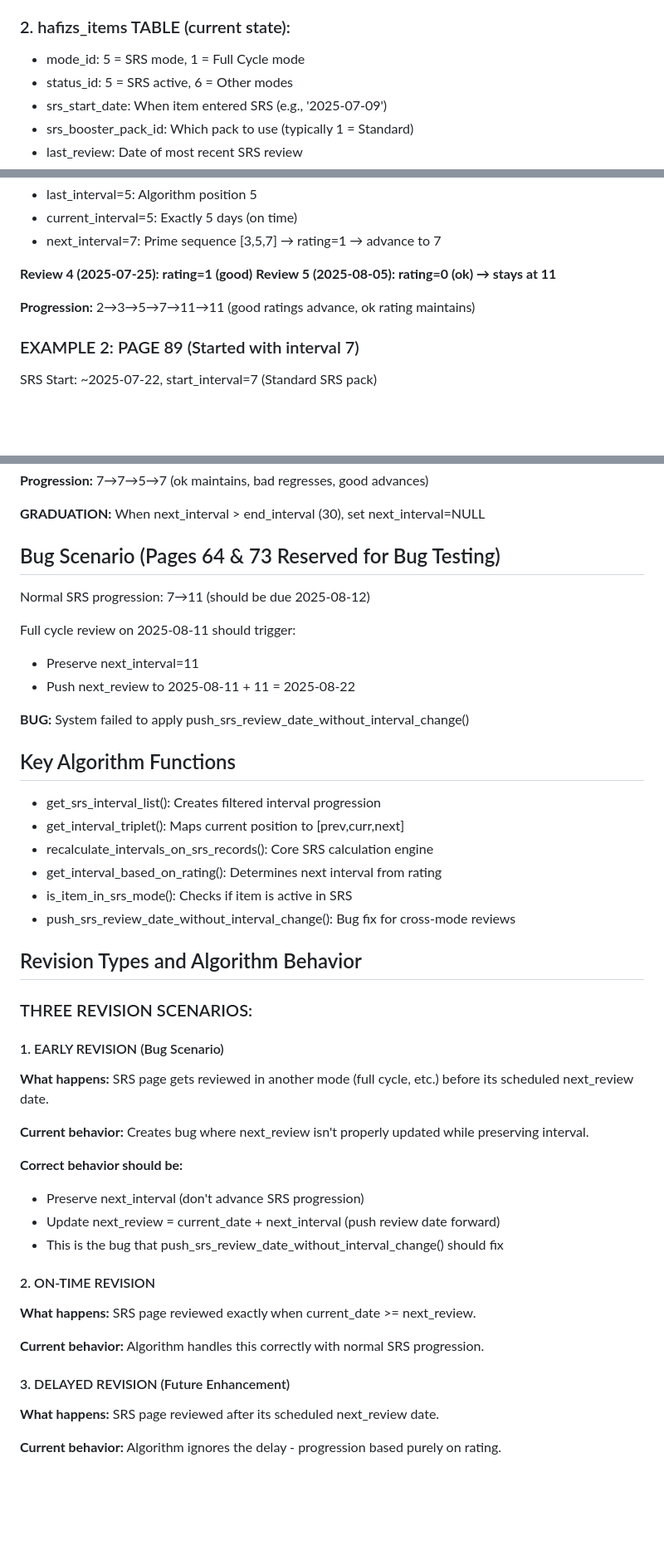
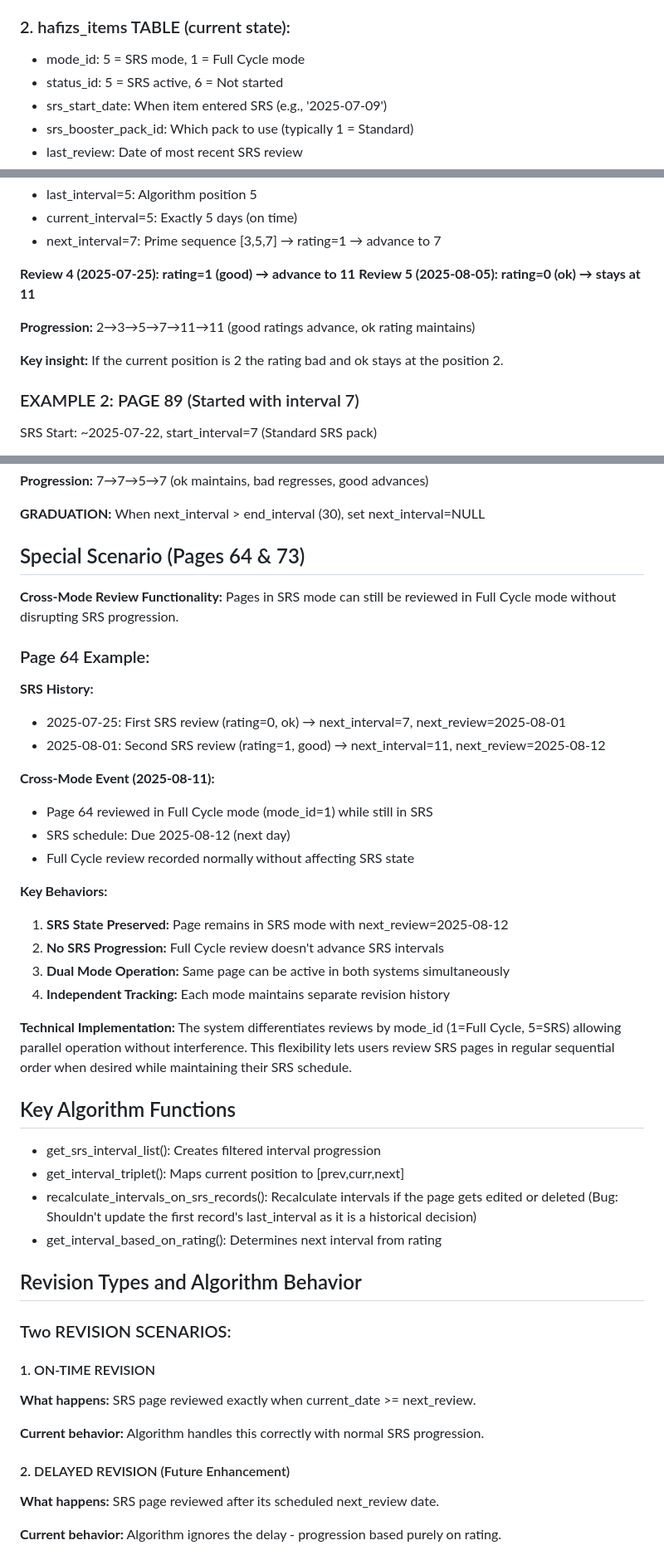
Before and after one commit to siraj-samsudeen/quran-srs, a Markdown page: docs/srs-mode-design.md, 3 parts joined by grey strips. Shown at 83% size. Rendered like a GitHub page; blank space fills up the shorter version.

Commit message:
zaseem review - srs-mode-design
- Corrected the md design based on the implementation.

```diff
--- a/docs/srs-mode-design.md
+++ b/docs/srs-mode-design.md
@@ -21,7 +21,7 @@ SRS was implemented on July 9, 2025 (earliest SRS revision date in database)
 
 ### 2. hafizs_items TABLE (current state):
 - mode_id: 5 = SRS mode, 1 = Full Cycle mode
-- status_id: 5 = SRS active, 6 = Other modes
+- status_id: 5 = SRS active, 6 = Not started
 - srs_start_date: When item entered SRS (e.g., '2025-07-09')
 - srs_booster_pack_id: Which pack to use (typically 1 = Standard)
 - last_review: Date of most recent SRS review
@@ -174,10 +176,12 @@ SRS Start: 2025-07-09, start_interval=2 (Relaxed SRS pack)
 - current_interval=5: Exactly 5 days (on time)
 - next_interval=7: Prime sequence [3,5,7] → rating=1 → advance to 7
 
-**Review 4 (2025-07-25): rating=1 (good)**
+**Review 4 (2025-07-25): rating=1 (good) → advance to 11**
 **Review 5 (2025-08-05): rating=0 (ok) → stays at 11**
 
 **Progression:** 2→3→5→7→11→11 (good ratings advance, ok rating maintains)
+
+**Key insight:** If the current position is 2 the rating bad and ok stays at the position 2.
 
 ### EXAMPLE 2: PAGE 89 (Started with interval 7)
 SRS Start: ~2025-07-22, start_interval=7 (Standard SRS pack)
@@ -201,45 +205,45 @@ SRS Start: ~2025-07-22, start_interval=7 (Standard SRS pack)
 
 **GRADUATION:** When next_interval > end_interval (30), set next_interval=NULL
 
-## Bug Scenario (Pages 64 & 73 Reserved for Bug Testing)
+## Special Scenario (Pages 64 & 73)
 
-Normal SRS progression: 7→11 (should be due 2025-08-12)
+**Cross-Mode Review Functionality:** Pages in SRS mode can still be reviewed in Full Cycle mode without disrupting SRS progression.
 
-Full cycle review on 2025-08-11 should trigger:
-- Preserve next_interval=11
-- Push next_review to 2025-08-11 + 11 = 2025-08-22
+### Page 64 Example:
+**SRS History:**
+- 2025-07-25: First SRS review (rating=0, ok) → next_interval=7, next_review=2025-08-01
+- 2025-08-01: Second SRS review (rating=1, good) → next_interval=11, next_review=2025-08-12
 
-**BUG:** System failed to apply push_srs_review_date_without_interval_change()
+**Cross-Mode Event (2025-08-11):**
+- Page 64 reviewed in Full Cycle mode (mode_id=1) while still in SRS
+- SRS schedule: Due 2025-08-12 (next day)
+- Full Cycle review recorded normally without affecting SRS state
+
+**Key Behaviors:**
+1. **SRS State Preserved:** Page remains in SRS mode with next_review=2025-08-12
+2. **No SRS Progression:** Full Cycle review doesn't advance SRS intervals
+3. **Dual Mode Operation:** Same page can be active in both systems simultaneously
+4. **Independent Tracking:** Each mode maintains separate revision history
+
+**Technical Implementation:** The system differentiates reviews by mode_id (1=Full Cycle, 5=SRS) allowing parallel operation without interference. This flexibility lets users review SRS pages in regular sequential order when desired while maintaining their SRS schedule.
 
 ## Key Algorithm Functions
 
 - get_srs_interval_list(): Creates filtered interval progression
 - get_interval_triplet(): Maps current position to [prev,curr,next]
-- recalculate_intervals_on_srs_records(): Core SRS calculation engine
+- recalculate_intervals_on_srs_records(): Recalculate intervals if the page gets edited or deleted (Bug: Shouldn't update the first record's last_interval as it is a historical decision)
 - get_interval_based_on_rating(): Determines next interval from rating
-- is_item_in_srs_mode(): Checks if item is active in SRS
-- push_srs_review_date_without_interval_change(): Bug fix for cross-mode reviews
 
 ## Revision Types and Algorithm Behavior
 
-### THREE REVISION SCENARIOS:
+### Two REVISION SCENARIOS:
 
-#### 1. EARLY REVISION (Bug Scenario)
-**What happens:** SRS page gets reviewed in another mode (full cycle, etc.) before its scheduled next_review date.
-
-**Current behavior:** Creates bug where next_review isn't properly updated while preserving interval.
-
-**Correct behavior should be:**
-- Preserve next_interval (don't advance SRS progression)
-- Update next_review = current_date + next_interval (push review date forward)
-- This is the bug that push_srs_review_date_without_interval_change() should fix
-
-#### 2. ON-TIME REVISION
+#### 1. ON-TIME REVISION
 **What happens:** SRS page reviewed exactly when current_date >= next_review.
 
 **Current behavior:** Algorithm handles this correctly with normal SRS progression.
 
-#### 3. DELAYED REVISION (Future Enhancement)
+#### 2. DELAYED REVISION (Future Enhancement)
 **What happens:** SRS page reviewed after its scheduled next_review date.
 
 **Current behavior:** Algorithm ignores the delay - progression based purely on rating.
```
Also changed, not shown: other parts of docs/srs-mode-design.md (+8 -6 lines).
